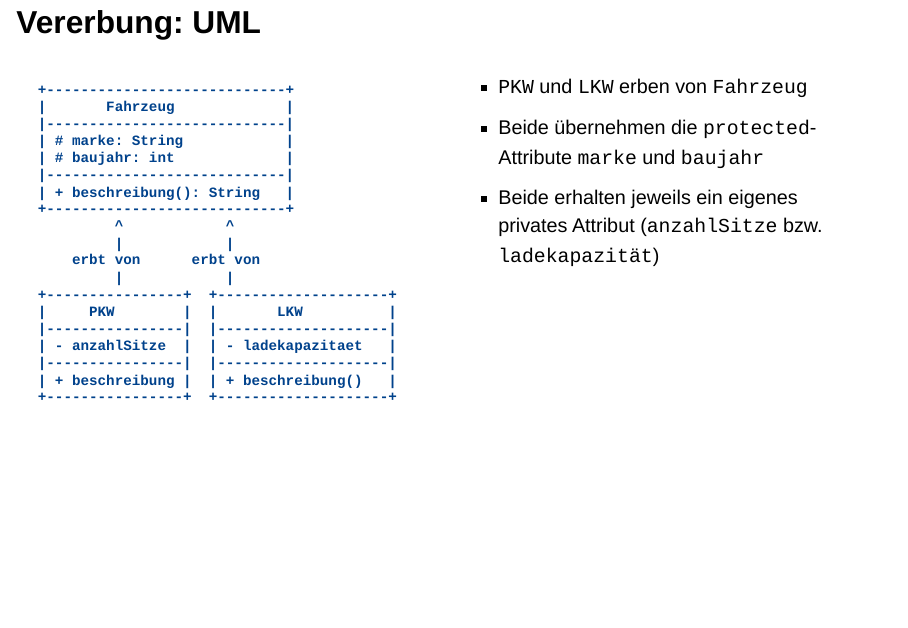
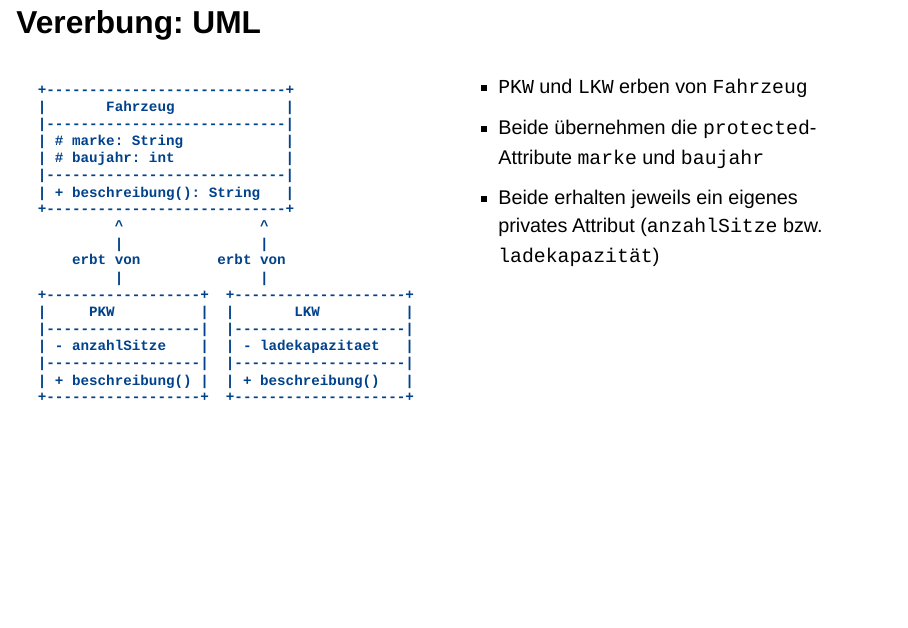
Before and after one commit to fjodor/LF8, a Quarto document (03_OOP_Klassendiagramm.qmd): page 18 of 31. Rendered offline with R 4.5, knitr and Pandoc in place of Quarto, with nearby package versions; drawn as Slidy slides in place of the format the file asks for.

Commit message:
kl. Korrektur beschreibung() in Klassendiagramm

````diff
--- a/03_OOP_Klassendiagramm.qmd
+++ b/03_OOP_Klassendiagramm.qmd
@@ -334,17 +334,17 @@ bello.spielen()   # nutzt die geerbte Methode
 |----------------------------|
 | + beschreibung(): String   |
 +----------------------------+
-         ^            ^
-         |            |
-    erbt von      erbt von
-         |            |
-+----------------+  +--------------------+
-|     PKW        |  |       LKW          |
-|----------------|  |--------------------|
-| - anzahlSitze  |  | - ladekapazitaet   |
-|----------------|  |--------------------|
-| + beschreibung |  | + beschreibung()   |
-+----------------+  +--------------------+
+         ^                ^
+         |                |
+    erbt von         erbt von
+         |                |
++------------------+  +--------------------+
+|     PKW          |  |       LKW          |
+|------------------|  |--------------------|
+| - anzahlSitze    |  | - ladekapazitaet   |
+|------------------|  |--------------------|
+| + beschreibung() |  | + beschreibung()   |
++------------------+  +--------------------+
 ```
 
 :::
````
